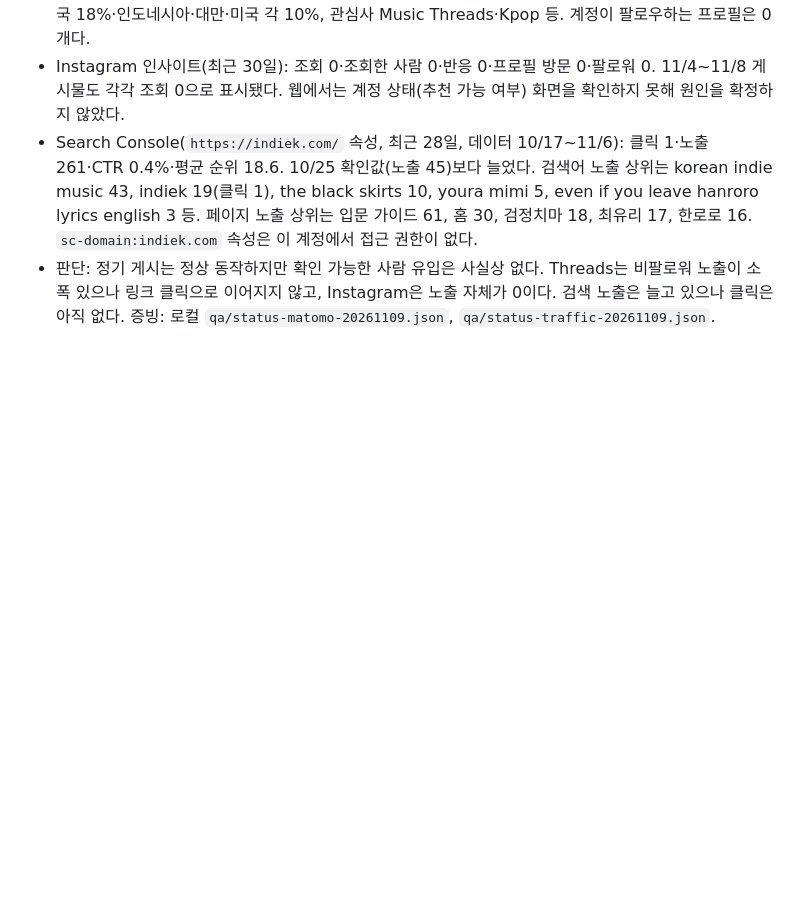
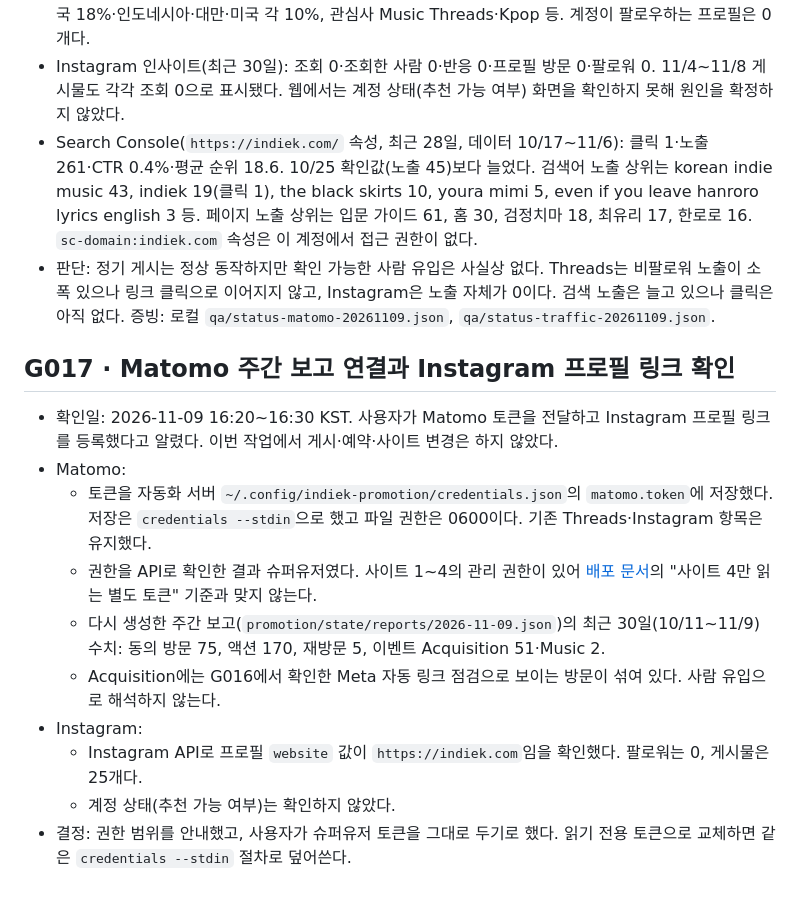
Before and after one commit to hurxxxx/indiek, a Markdown page: docs/promotion.md, the part around the change. Drawn GitHub-style; blank space fills up the shorter version.

Commit message:
Record Matomo weekly report connection and Instagram profile link
The weekly report on the automation server now reads Matomo (75 consenting
visits in the last 30 days). The supplied token has super-user scope; the
user chose to keep it. The Instagram profile website is confirmed as
https://indiek.com through the official API.

Co-Authored-By: Claude Opus 5.5 <noreply@anthropic.com>

```diff
--- a/docs/promotion.md
+++ b/docs/promotion.md
@@ -1614,3 +1614,16 @@ https://indiek.com/artists/sunwoojunga/?from=instagram
 - Instagram 인사이트(최근 30일): 조회 0·조회한 사람 0·반응 0·프로필 방문 0·팔로워 0. 11/4~11/8 게시물도 각각 조회 0으로 표시됐다. 웹에서는 계정 상태(추천 가능 여부) 화면을 확인하지 못해 원인을 확정하지 않았다.
 - Search Console(`https://indiek.com/` 속성, 최근 28일, 데이터 10/17~11/6): 클릭 1·노출 261·CTR 0.4%·평균 순위 18.6. 10/25 확인값(노출 45)보다 늘었다. 검색어 노출 상위는 korean indie music 43, indiek 19(클릭 1), the black skirts 10, youra mimi 5, even if you leave hanroro lyrics english 3 등. 페이지 노출 상위는 입문 가이드 61, 홈 30, 검정치마 18, 최유리 17, 한로로 16. `sc-domain:indiek.com` 속성은 이 계정에서 접근 권한이 없다.
 - 판단: 정기 게시는 정상 동작하지만 확인 가능한 사람 유입은 사실상 없다. Threads는 비팔로워 노출이 소폭 있으나 링크 클릭으로 이어지지 않고, Instagram은 노출 자체가 0이다. 검색 노출은 늘고 있으나 클릭은 아직 없다. 증빙: 로컬 `qa/status-matomo-20261109.json`, `qa/status-traffic-20261109.json`.
+
+## G017 · Matomo 주간 보고 연결과 Instagram 프로필 링크 확인
+
+- 확인일: 2026-11-09 16:20~16:30 KST. 사용자가 Matomo 토큰을 전달하고 Instagram 프로필 링크를 등록했다고 알렸다. 이번 작업에서 게시·예약·사이트 변경은 하지 않았다.
+- Matomo:
+  - 토큰을 자동화 서버 `~/.config/indiek-promotion/credentials.json`의 `matomo.token`에 저장했다. 저장은 `credentials --stdin`으로 했고 파일 권한은 0600이다. 기존 Threads·Instagram 항목은 유지했다.
+  - 권한을 API로 확인한 결과 슈퍼유저였다. 사이트 1~4의 관리 권한이 있어 [배포 문서](../deploy/README.md)의 "사이트 4만 읽는 별도 토큰" 기준과 맞지 않는다.
+  - 다시 생성한 주간 보고(`promotion/state/reports/2026-11-09.json`)의 최근 30일(10/11~11/9) 수치: 동의 방문 75, 액션 170, 재방문 5, 이벤트 Acquisition 51·Music 2.
+  - Acquisition에는 G016에서 확인한 Meta 자동 링크 점검으로 보이는 방문이 섞여 있다. 사람 유입으로 해석하지 않는다.
+- Instagram:
+  - Instagram API로 프로필 `website` 값이 `https://indiek.com`임을 확인했다. 팔로워는 0, 게시물은 25개다.
+  - 계정 상태(추천 가능 여부)는 확인하지 않았다.
+- 결정: 권한 범위를 안내했고, 사용자가 슈퍼유저 토큰을 그대로 두기로 했다. 읽기 전용 토큰으로 교체하면 같은 `credentials --stdin` 절차로 덮어쓴다.
```
Also changed, not shown: docs/growth-phase-1.md (+2 -1 lines).
